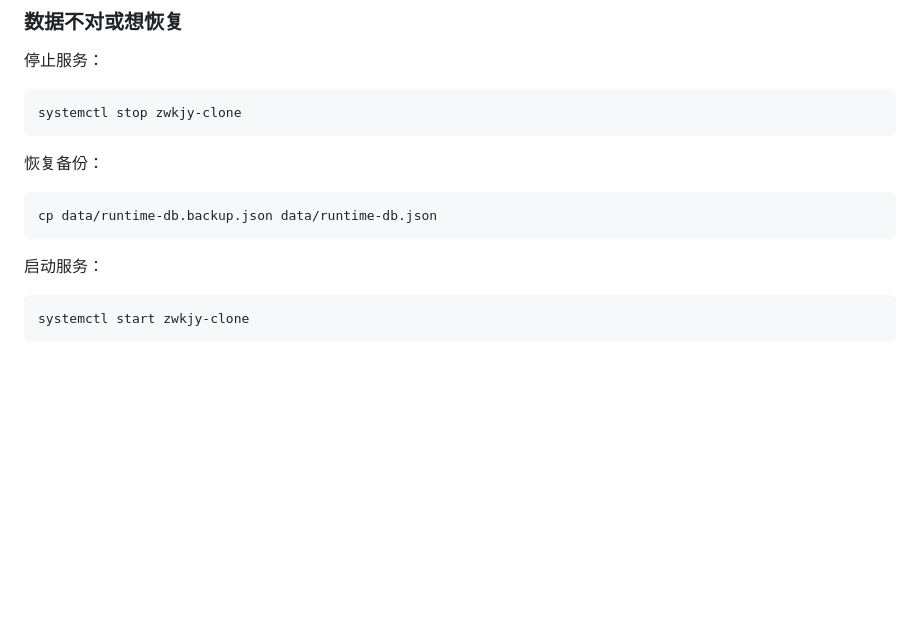
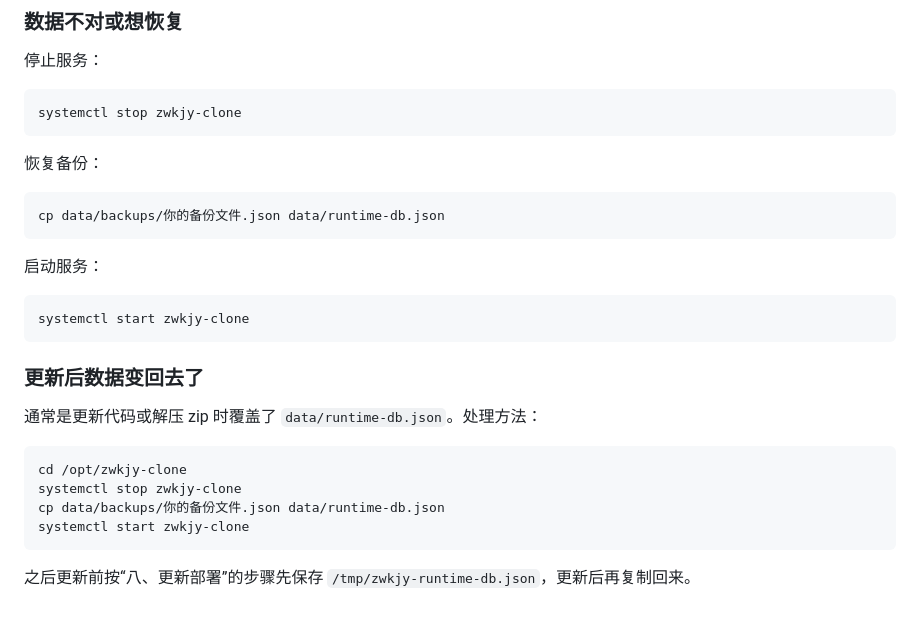
Before and after one commit to hanxiaochi/test, a Markdown page: DEPLOYMENT.md, the part around one of its changes. GitHub-like rendering; blank space fills up the shorter version.

````diff
--- a/DEPLOYMENT.md
+++ b/DEPLOYMENT.md
@@ -377,7 +462,7 @@ systemctl stop zwkjy-clone
 恢复备份：
 
 ```bash
-cp data/runtime-db.backup.json data/runtime-db.json
+cp data/backups/你的备份文件.json data/runtime-db.json
 ```
 
 启动服务：
@@ -385,3 +470,16 @@ cp data/runtime-db.backup.json data/runtime-db.json
 ```bash
 systemctl start zwkjy-clone
 ```
+
+### 更新后数据变回去了
+
+通常是更新代码或解压 zip 时覆盖了 `data/runtime-db.json`。处理方法：
+
+```bash
+cd /opt/zwkjy-clone
+systemctl stop zwkjy-clone
+cp data/backups/你的备份文件.json data/runtime-db.json
+systemctl start zwkjy-clone
+```
+
+之后更新前按“八、更新部署”的步骤先保存 `/tmp/zwkjy-runtime-db.json`，更新后再复制回来。
````
Also changed, not shown: other parts of DEPLOYMENT.md (+88 -3 lines), DEPLOY.md (+82 -3 lines).
